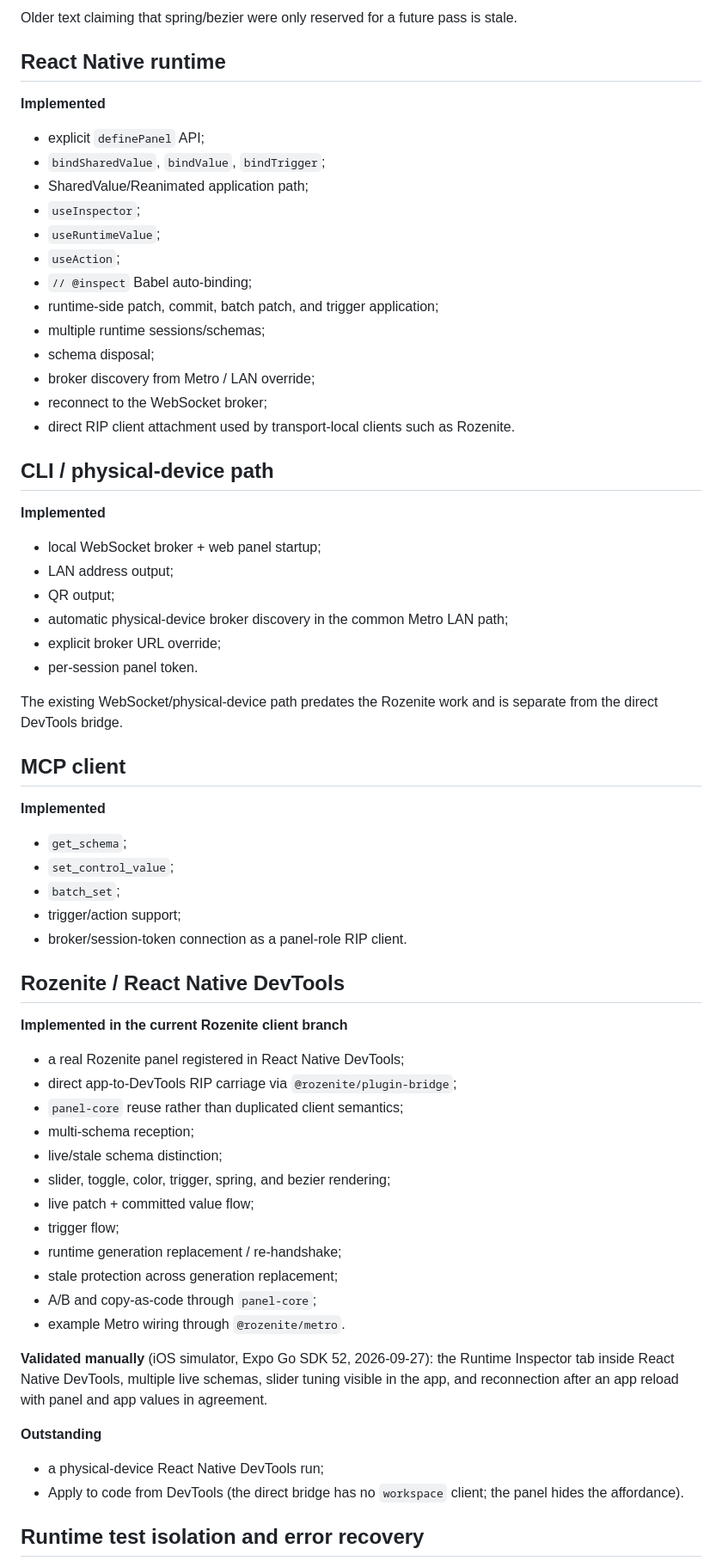
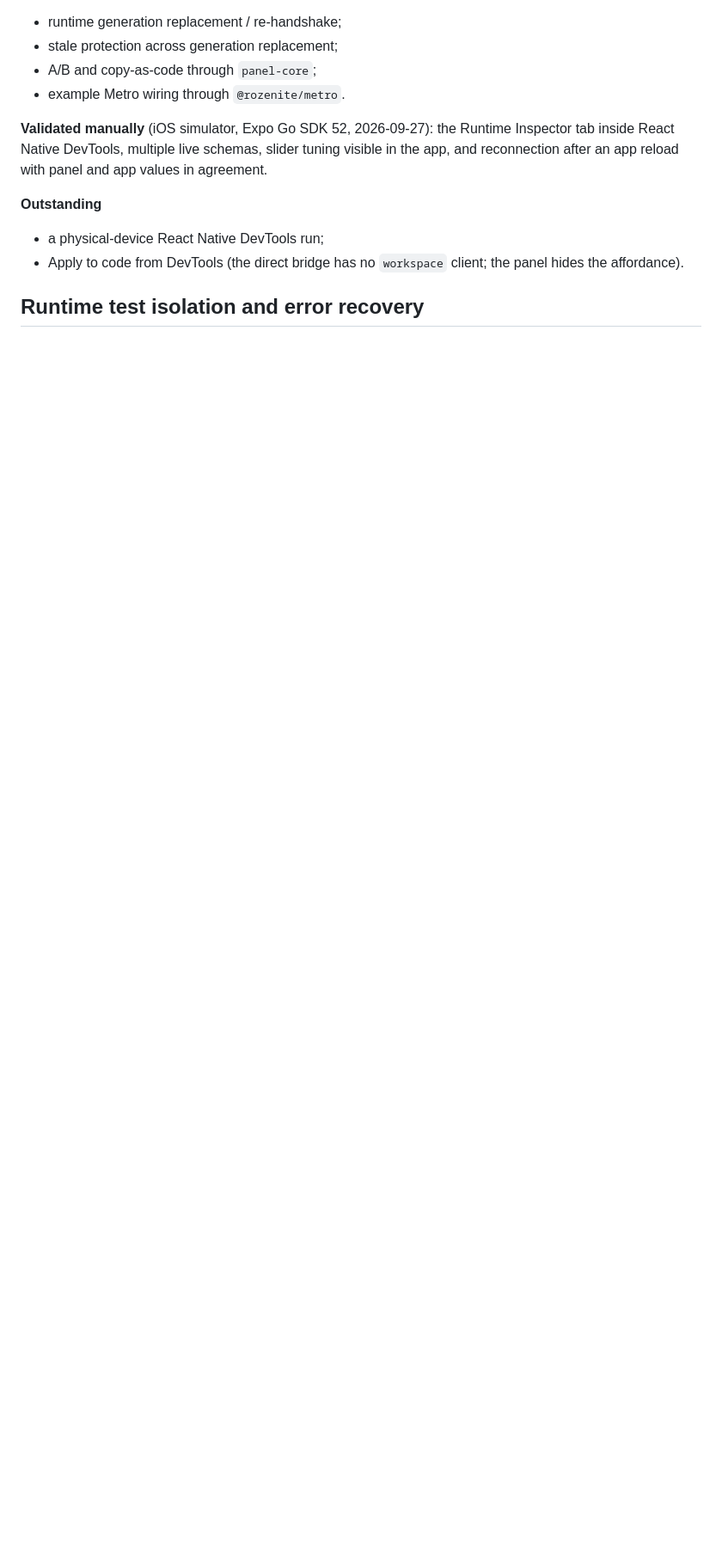
Before and after one commit to AmatoGiulio/runtime-inspector, a Markdown page: docs/implementation-status.md, the part around one of its changes. Shown at 86% size. Rendered like a GitHub page; blank space fills up the shorter version.

```diff
--- a/docs/implementation-status.md
+++ b/docs/implementation-status.md
@@ -65,58 +1,3 @@ Rendered by the shared DialKit `InspectorPanel` in `panel-dialkit` (also used by
-Older text claiming that spring/bezier were only reserved for a future pass is stale.
-
-## React Native runtime
-
-**Implemented**
-
-- explicit `definePanel` API;
-- `bindSharedValue`, `bindValue`, `bindTrigger`;
-- SharedValue/Reanimated application path;
-- `useInspector`;
-- `useRuntimeValue`;
-- `useAction`;
-- `// @inspect` Babel auto-binding;
-- runtime-side patch, commit, batch patch, and trigger application;
-- multiple runtime sessions/schemas;
-- schema disposal;
-- broker discovery from Metro / LAN override;
-- reconnect to the WebSocket broker;
-- direct RIP client attachment used by transport-local clients such as Rozenite.
-
-## CLI / physical-device path
-
-**Implemented**
-
-- local WebSocket broker + web panel startup;
-- LAN address output;
-- QR output;
-- automatic physical-device broker discovery in the common Metro LAN path;
-- explicit broker URL override;
-- per-session panel token.
-
-The existing WebSocket/physical-device path predates the Rozenite work and is separate from the direct DevTools bridge.
-
-## MCP client
-
-**Implemented**
-
-- `get_schema`;
-- `set_control_value`;
-- `batch_set`;
-- trigger/action support;
-- broker/session-token connection as a panel-role RIP client.
-
-## Rozenite / React Native DevTools
-
-**Implemented in the current Rozenite client branch**
-
-- a real Rozenite panel registered in React Native DevTools;
-- direct app-to-DevTools RIP carriage via `@rozenite/plugin-bridge`;
-- `panel-core` reuse rather than duplicated client semantics;
-- multi-schema reception;
-- live/stale schema distinction;
-- slider, toggle, color, trigger, spring, and bezier rendering;
-- live patch + committed value flow;
-- trigger flow;
 - runtime generation replacement / re-handshake;
 - stale protection across generation replacement;
 - A/B and copy-as-code through `panel-core`;
```
Also changed, not shown: other parts of docs/implementation-status.md (+16 -72 lines).
